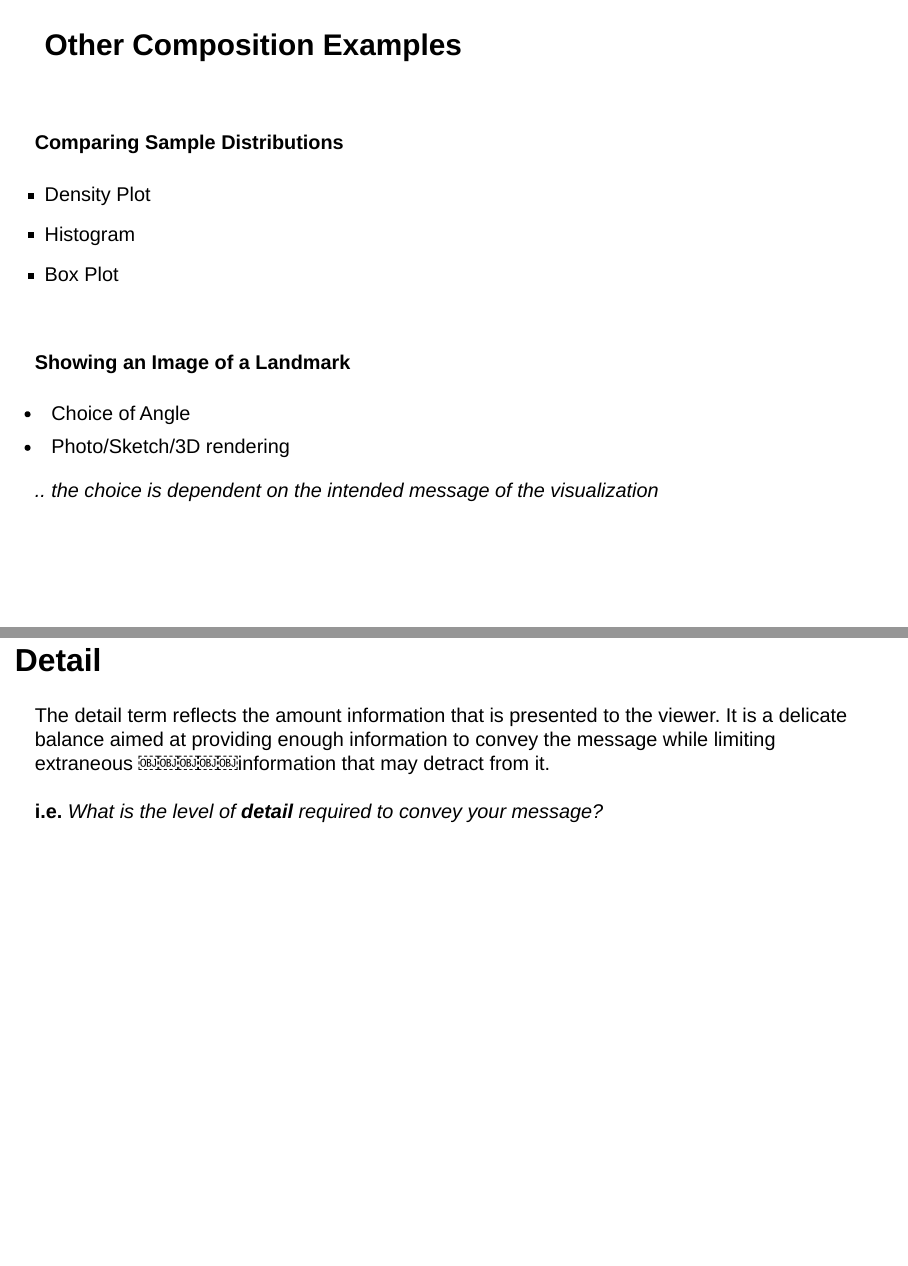
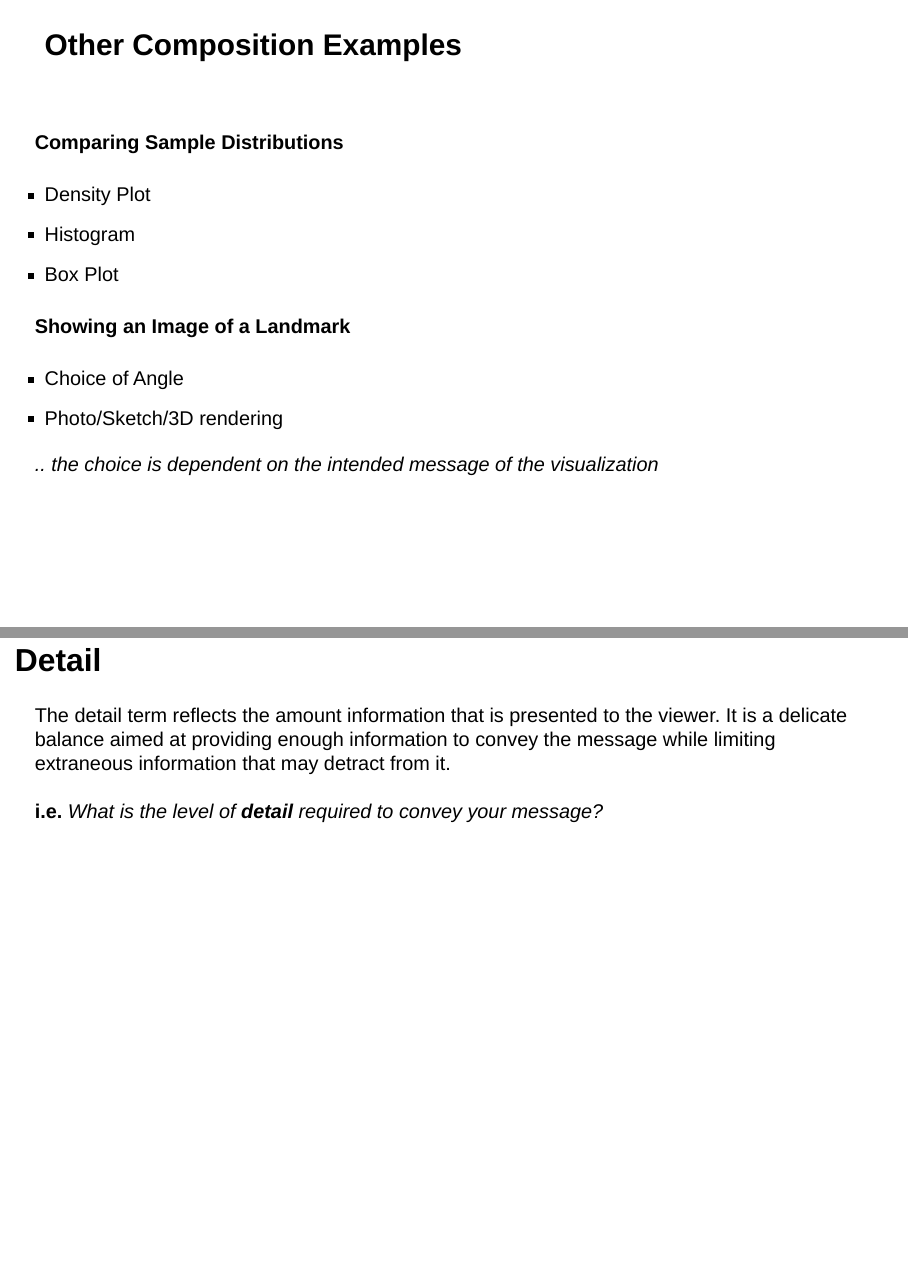
Before and after one commit to dimagor/FigLex, an R Markdown document (slidedeck/VizLex-Presentation.Rmd): pages 16 and 18 of 30, joined at a grey line. Rendered offline with R 4.5, knitr and Pandoc, with nearby package versions; drawn as Slidy slides in place of the format the file asks for; some code elsewhere in the file could not run offline.

Commit message:
Everything in its right place.

```diff
--- a/src/VizLex-Presentation.Rmd
+++ b/slidedeck/VizLex-Presentation.Rmd
@@ -96,7 +96,7 @@ ggplot() + geom_bar(data = diamonds_summary, aes(x = factor(carat),y = price, gr
   * Histogram
   * Box Plot
   </div>
-<br>
+
 <div align="left">
   <h4>Showing an Image of a Landmark</h4>
   * Choice of Angle
@@ -108,7 +108,7 @@ ggplot() + geom_bar(data = diamonds_summary, aes(x = factor(carat),y = price, gr
 # Detail
 
 ## Detail
-The detail term reflects the amount information that is presented to the viewer. It is a delicate balance aimed at providing enough information to convey the message while limiting extraneous ￼￼￼￼￼information that may detract from it.
+The detail term reflects the amount information that is presented to the viewer. It is a delicate balance aimed at providing enough information to convey the message while limiting extraneous information that may detract from it.
 <br>
 **i.e.** *What is the level of **detail** required to convey your message?*
 
```
Also changed, not shown: README.md, handout/VizLex-Handout.pdf (renamed from src/VizLex-Handout.pdf), slidedeck/VizLex-Presentation.html, slidedeck/img/key_template.png (renamed from src/img/key_template.png), slidedeck/img/tri_yang.png (renamed from src/img/tri_yang.png), slidedeck/img/tri_yang_transparent.png (renamed from src/img/tri_yang_transparent.png), 6 other files.
